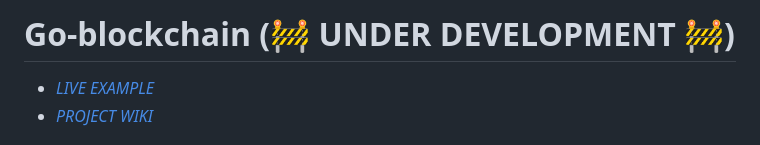
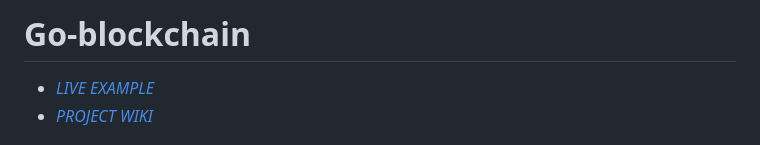
Before and after one commit to elarsaks/Go-blockchain, a Markdown page: README.md, the part around the change. Rendered like a GitHub page.

```diff
--- a/README.md
+++ b/README.md
@@ -1,5 +1,5 @@
 
-# Go-blockchain (🚧 UNDER DEVELOPMENT 🚧)
+# Go-blockchain
 - [*LIVE EXAMPLE*](https://elarsaks.github.io/Go-blockchain/)
 - [*PROJECT WIKI*](https://github.com/elarsaks/Go-blockchain/wiki)
 
```
